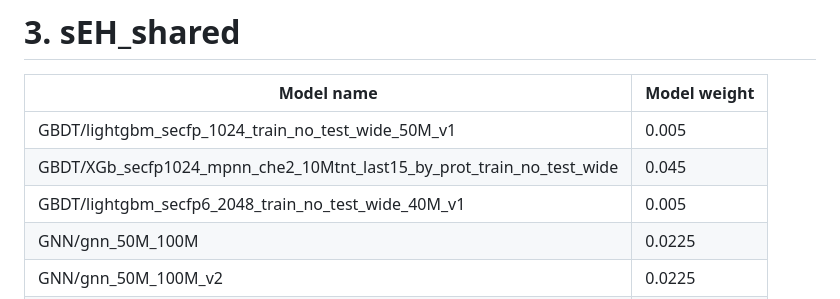
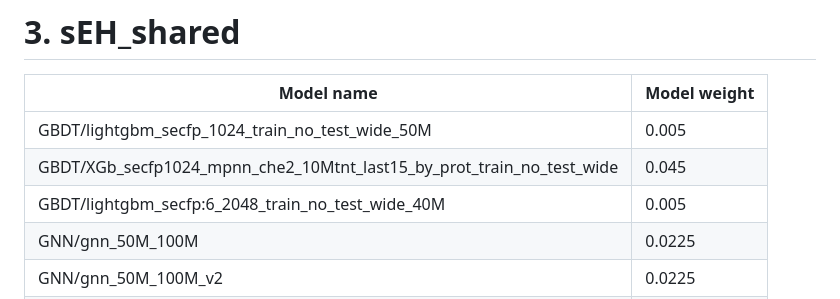
Before and after one commit to statist-bhfz/leash_bio_13th_place_solution, a Markdown page: README.md, the part around the change. Drawn GitHub-style.

Commit message:
fix typo

```diff
--- a/README.md
+++ b/README.md
@@ -51,9 +51,9 @@ CNN/cnn_v4                                                           | 0.1939
 
 Model name                                                           | Model weight
 -------------------------------------------------------------------- | -------------
-GBDT/lightgbm_secfp_1024_train_no_test_wide_50M_v1                   | 0.005
+GBDT/lightgbm_secfp_1024_train_no_test_wide_50M                      | 0.005
 GBDT/XGb_secfp1024_mpnn_che2_10Mtnt_last15_by_prot_train_no_test_wide| 0.045
-GBDT/lightgbm_secfp6_2048_train_no_test_wide_40M_v1                  | 0.005
+GBDT/lightgbm_secfp:6_2048_train_no_test_wide_40M                    | 0.005
 GNN/gnn_50M_100M                                                     | 0.0225
 GNN/gnn_50M_100M_v2                                                  | 0.0225
 CNN/cnn_v1                                                           | 0.2007
```
